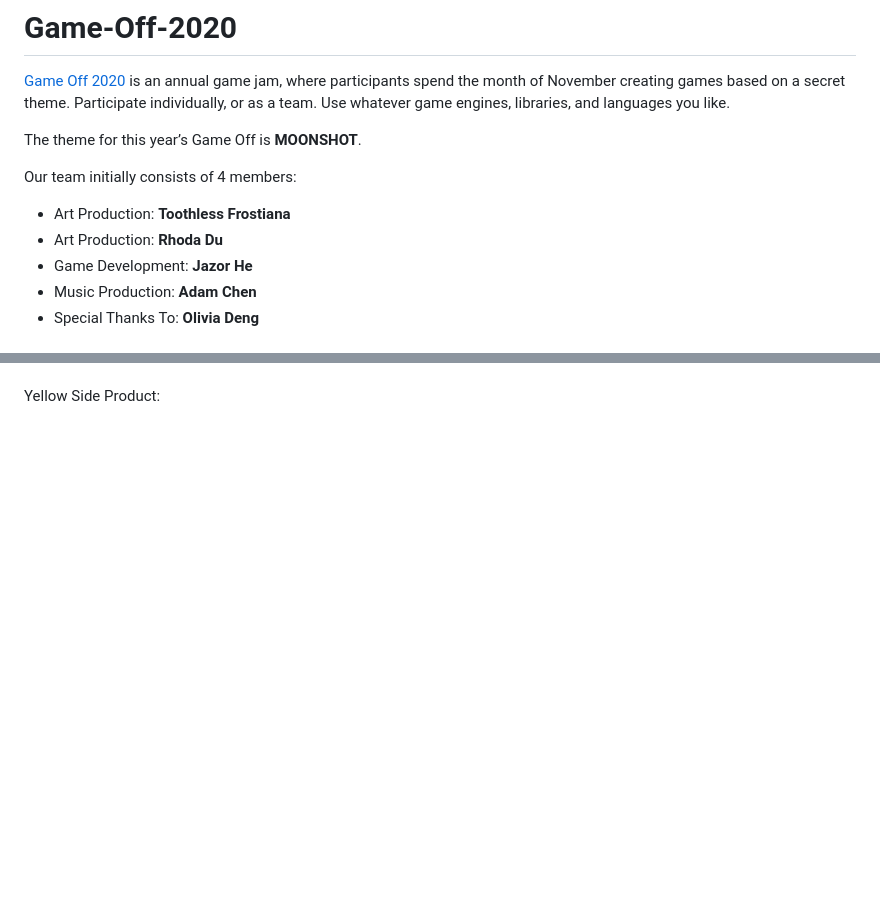
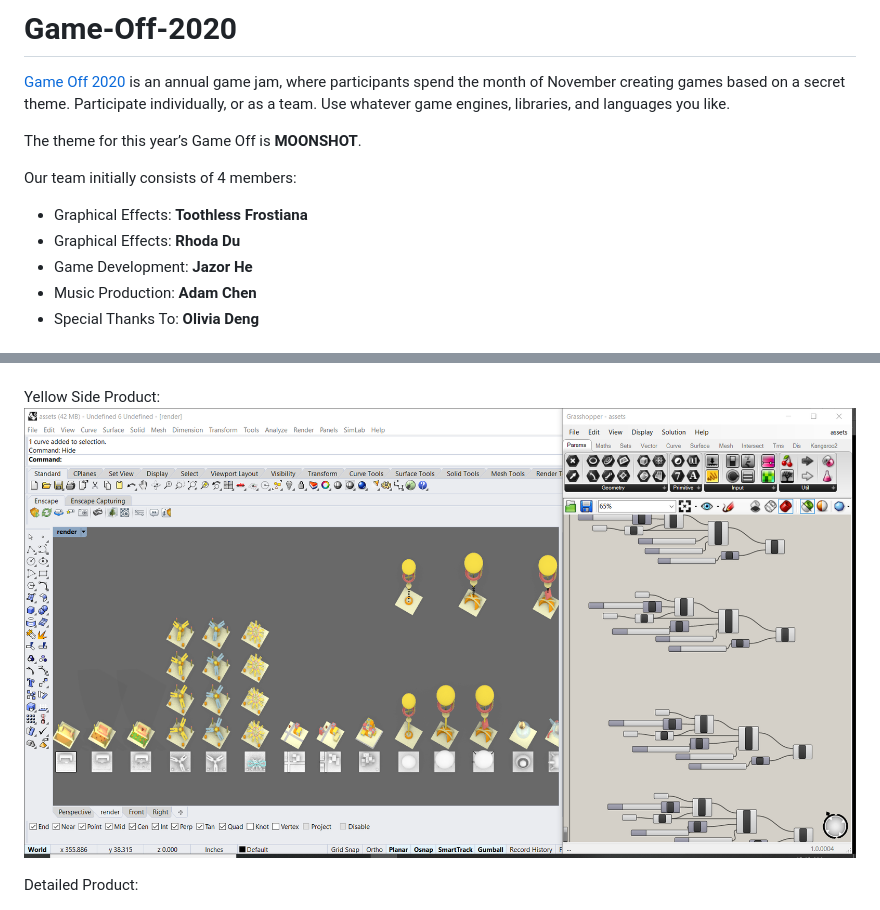
Before and after one commit to jazorhe/Game-Off-2020, a Markdown page: README.md, 2 parts joined by grey strips. Drawn GitHub-style; pictures changed too: Concepts/img/yellow-models.png (added); blank space fills up the shorter version.

Commit message:
type fix, readme updated

```diff
--- a/README.md
+++ b/README.md
@@ -5,8 +5,8 @@
 The theme for this year’s Game Off is **MOONSHOT**.
 
 Our team initially consists of 4 members:
--   Art Production: **Toothless Frostiana**
--   Art Production: **Rhoda Du**
+-   Graphical Effects: **Toothless Frostiana**
+-   Graphical Effects: **Rhoda Du**
 -   Game Development: **Jazor He**
 -   Music Production: **Adam Chen**
 -   Special Thanks To: **Olivia Deng**
@@ -71,6 +71,10 @@ Yellow Side Models:
 <br>
 
 Yellow Side Product:
+<img src="Concepts/img/yellow-models.png" width="1000">
+<br>
+
+Detailed Product:
 
 <img src="Concepts/img/yellow-1c4.png" width="500">
 
```
Also changed, not shown: other parts of README.md (+1 -1 lines), Concepts/img/yellow-models.jpg (deleted), 6 other files.
